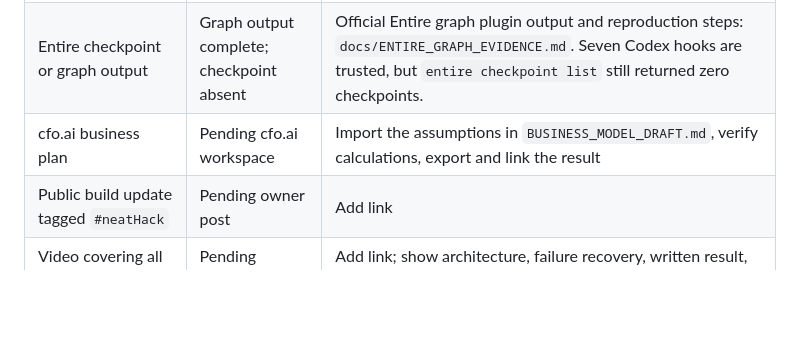
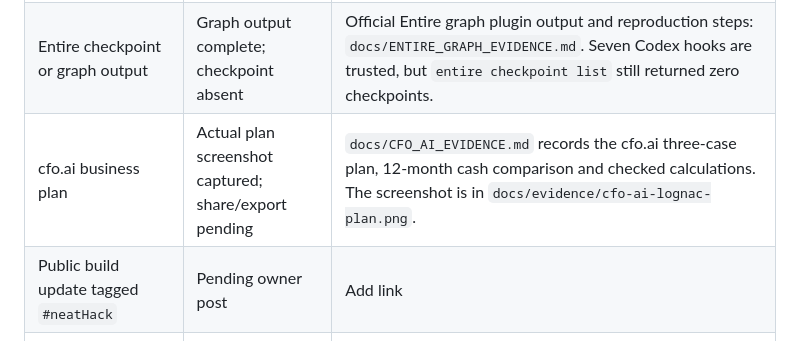
Before and after one commit to Afghanistan8/lognac, a Markdown page: docs/HACKATHON_EVIDENCE.md, the part around the change. Rendered like a GitHub page; blank space fills up the shorter version.

```diff
--- a/docs/HACKATHON_EVIDENCE.md
+++ b/docs/HACKATHON_EVIDENCE.md
@@ -10,7 +10,7 @@ The [official neatHack page](https://neatlogs.com/hackathon) asks for a public r
 | neatlogs trace of the retry/recovery run | Blocked by hosted processing failure | `npm run demo -- --failure` emitted `8264da2faf2b5ad8a2bfab1f7ac02aee`; hosted readback returned HTTP 409 `finalizationStatus: dlq` |
 | Before/after measurable improvement | Pending two successful saved workflow traces | Compare finding coverage, retry completion, duration and cost; report actual numbers |
 | Entire checkpoint or graph output | Graph output complete; checkpoint absent | Official Entire graph plugin output and reproduction steps: `docs/ENTIRE_GRAPH_EVIDENCE.md`. Seven Codex hooks are trusted, but `entire checkpoint list` still returned zero checkpoints. |
-| cfo.ai business plan | Pending cfo.ai workspace | Import the assumptions in `BUSINESS_MODEL_DRAFT.md`, verify calculations, export and link the result |
+| cfo.ai business plan | Actual plan screenshot captured; share/export pending | `docs/CFO_AI_EVIDENCE.md` records the cfo.ai three-case plan, 12-month cash comparison and checked calculations. The screenshot is in `docs/evidence/cfo-ai-lognac-plan.png`. |
 | Public build update tagged `#neatHack` | Pending owner post | Add link |
 | Video covering all three partner tools | Pending recording | Add link; show architecture, failure recovery, written result, graph, traces, checkpoint and finance plan |
 | Official X quote-post submission | Pending October 12 submission window | Add published link |
```
Also changed, not shown: README.md (+1 -1 lines), docs/CFO_AI_EVIDENCE.md (added, +19 -0 lines), docs/evidence/cfo-ai-lognac-plan.png (added).
